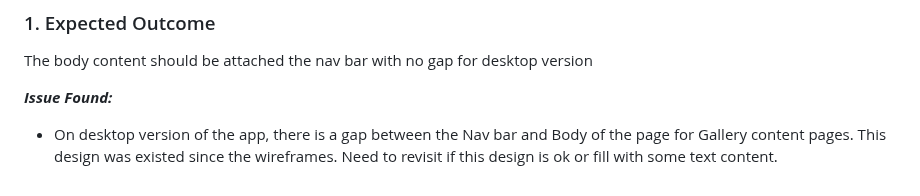
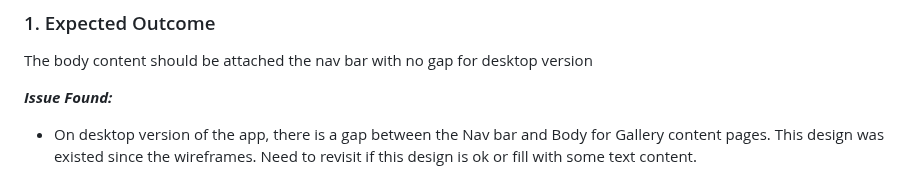
Before and after one commit to sowmya1283/handmadehobbies, a Markdown page: TESTING_PHASE.md, the part around the change. Rendered like a GitHub page.

Commit message:
Modified open issues to testing readme file

```diff
--- a/TESTING_PHASE.md
+++ b/TESTING_PHASE.md
@@ -236,4 +236,4 @@ The body content should be attached the nav bar with no gap for desktop version
 
 **_Issue Found:_**
 
-- On desktop version of the app, there is a gap between the Nav bar and Body of the page for Gallery content pages. This design was existed since the wireframes. Need to revisit if this design is ok or fill with some text content.
+- On desktop version of the app, there is a gap between the Nav bar and Body for Gallery content pages. This design was existed since the wireframes. Need to revisit if this design is ok or fill with some text content.
```
